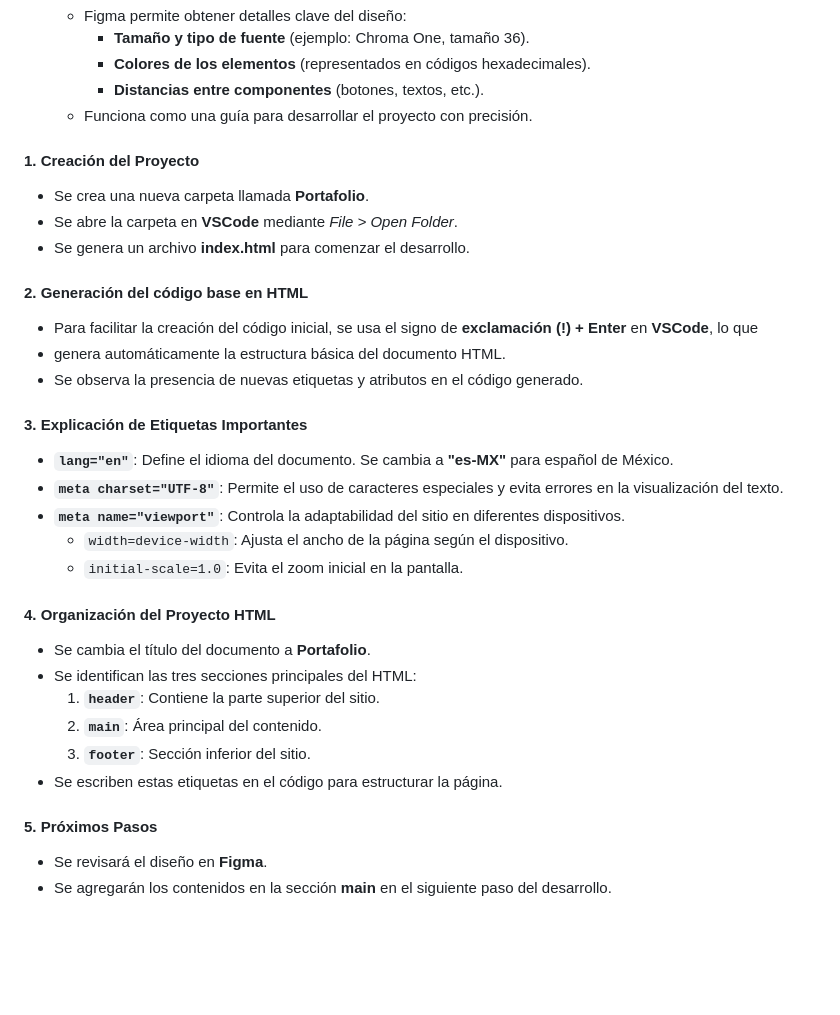
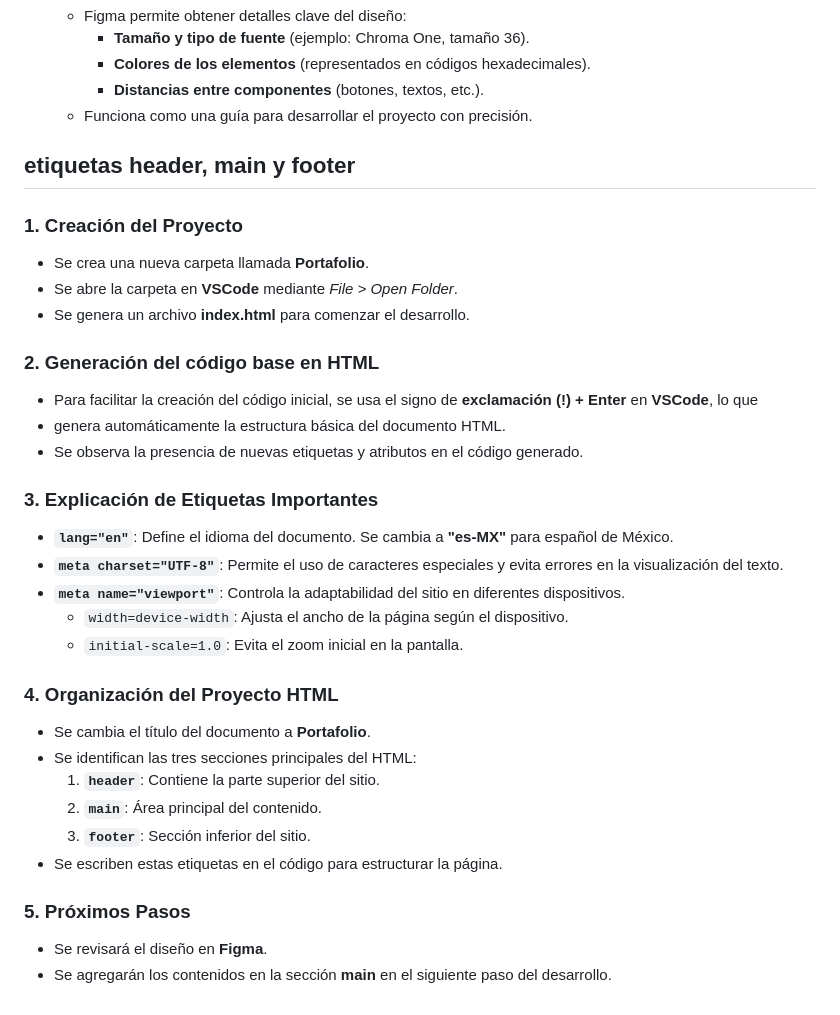
Before and after one commit to ojsilvera/AlluraG8_2025, a Markdown page: Fase_1/2_Html_Css/Html&Css.md, the part around the change. Drawn GitHub-style; blank space fills up the shorter version.

Commit message:
Actualizar el readme, capitulo html, css

```diff
--- a/Fase_1/2_Html_Css/Html&Css.md
+++ b/Fase_1/2_Html_Css/Html&Css.md
@@ -106,19 +106,21 @@ define el título de la página.
      - **Distancias entre componentes** (botones, textos, etc.).
    - Funciona como una guía para desarrollar el proyecto con precisión.
 
-#### **1. Creación del Proyecto**
+## etiquetas header, main y footer
+
+### **1. Creación del Proyecto**
 
 - Se crea una nueva carpeta llamada **Portafolio**.
 - Se abre la carpeta en **VSCode** mediante *File > Open Folder*.
 - Se genera un archivo **index.html** para comenzar el desarrollo.
 
-#### **2. Generación del código base en HTML**
+### **2. Generación del código base en HTML**
 
 - Para facilitar la creación del código inicial, se usa el signo de **exclamación (!) + Enter** en **VSCode**, lo que
 - genera automáticamente la estructura básica del documento HTML.
 - Se observa la presencia de nuevas etiquetas y atributos en el código generado.
 
-#### **3. Explicación de Etiquetas Importantes**
+### **3. Explicación de Etiquetas Importantes**
 
 - **`lang="en"`**: Define el idioma del documento. Se cambia a **"es-MX"** para español de México.
 - **`meta charset="UTF-8"`**: Permite el uso de caracteres especiales y evita errores en la visualización del texto.
@@ -126,7 +128,7 @@ define el título de la página.
   - `width=device-width`: Ajusta el ancho de la página según el dispositivo.
   - `initial-scale=1.0`: Evita el zoom inicial en la pantalla.
 
-#### **4. Organización del Proyecto HTML**
+### **4. Organización del Proyecto HTML**
 
 - Se cambia el título del documento a **Portafolio**.
 - Se identifican las tres secciones principales del HTML:
@@ -135,6 +137,7 @@ define el título de la página.
   3. **`footer`**: Sección inferior del sitio.
 - Se escriben estas etiquetas en el código para estructurar la página.
 
-#### **5. Próximos Pasos**
+### **5. Próximos Pasos**
+
 - Se revisará el diseño en **Figma**.
 - Se agregarán los contenidos en la sección **main** en el siguiente paso del desarrollo.
```
